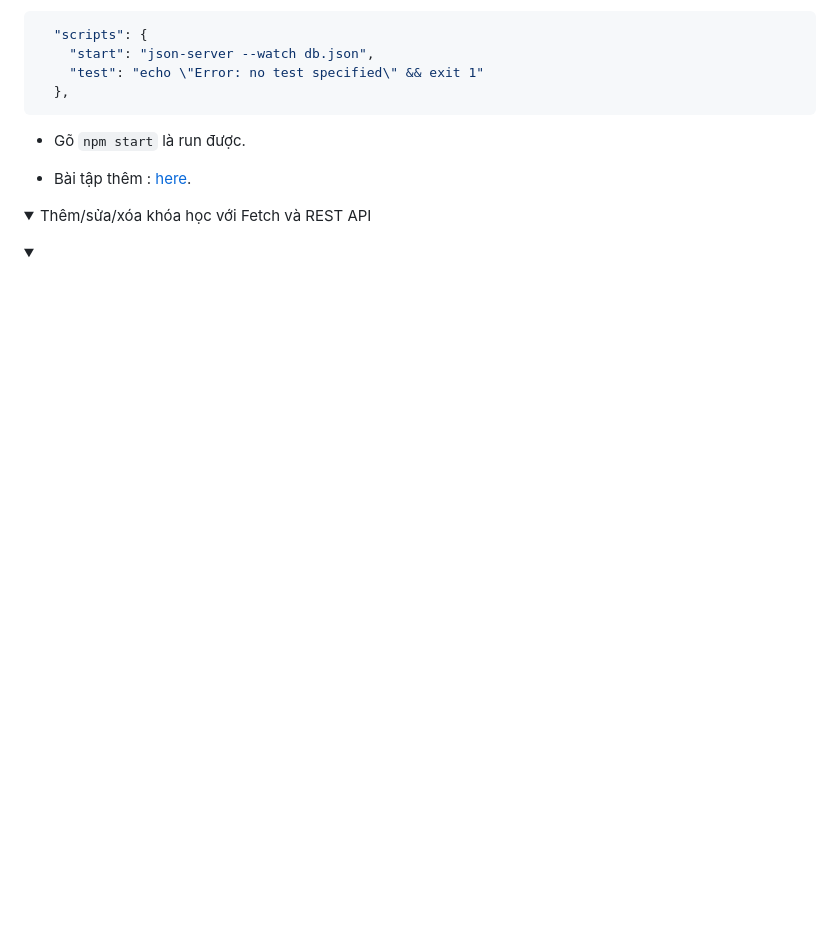
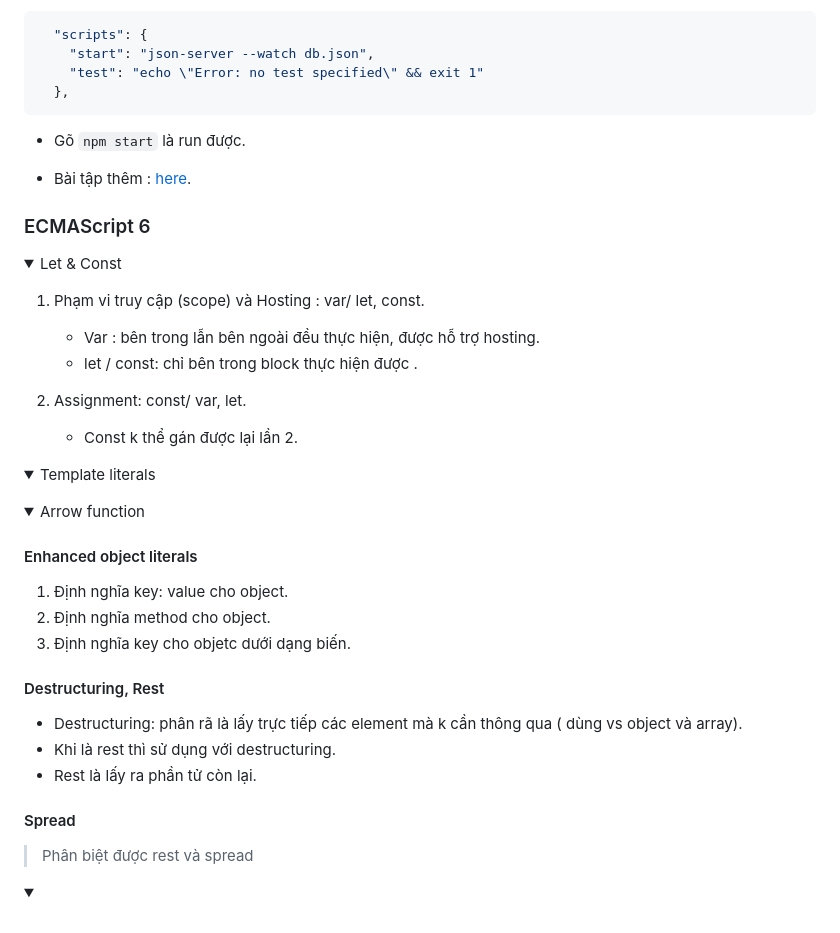
Before and after one commit to Hoa0304/learn-js, a Markdown page: readme.md, the part around the change. Rendered like a GitHub page; folded sections open; blank space fills up the shorter version.

Commit message:
Destructuring, Rest

```diff
--- a/readme.md
+++ b/readme.md
@@ -1447,16 +1447,51 @@ setTimeout(function() {
 
 - Bài tập thêm : [here](JSONFetchPostman/promise.js).
 
+### ECMAScript 6
 
 <details>
-<summary>Thêm/sửa/xóa khóa học với Fetch và REST API</summary>
+<summary>Let & Const</summary>
+
+1. Phạm vi truy cập (scope) và Hosting : var/ let, const.
+    - Var : bên trong lẫn bên ngoài đều thực hiện, được hỗ trợ hosting.
+    - let / const: chỉ bên trong block thực hiện được .
+
+2. Assignment: const/ var, let.
+    - Const k thể gán được lại lần 2.
+
+</details>
+
+
+<details>
+<summary>Template literals</summary>
 
 
 
 </details>
 
 
+<details>
+<summary>Arrow function</summary>
 
+
+
+</details>
+
+#### Enhanced object literals
+
+1. Định nghĩa key: value cho object.
+2. Định nghĩa method cho object.
+3. Định nghĩa key cho objetc dưới dạng biến.
+
+#### Destructuring, Rest
+- Destructuring: phân rã là lấy trực tiếp các element mà k cần thông qua ( dùng vs object và array).
+- Khi là rest thì sử dụng với destructuring.
+- Rest là lấy ra phần tử còn lại.
+
+#### Spread
+
+
+> Phân biệt được rest và spread
 <details>
 <summary></summary>
 
```
